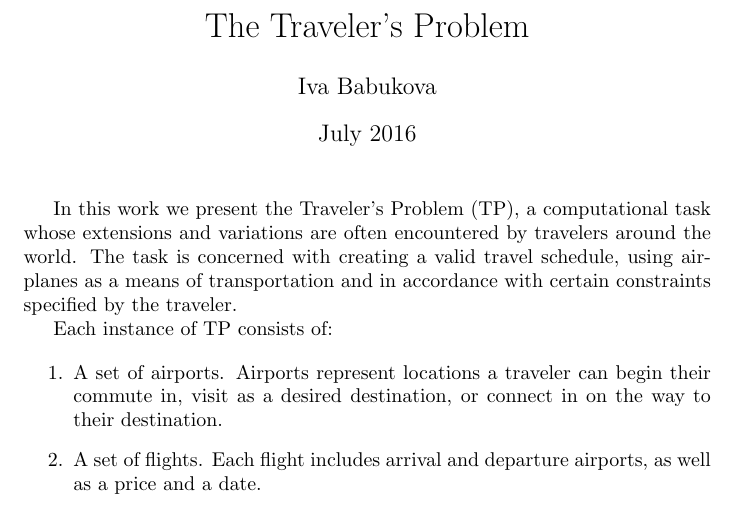
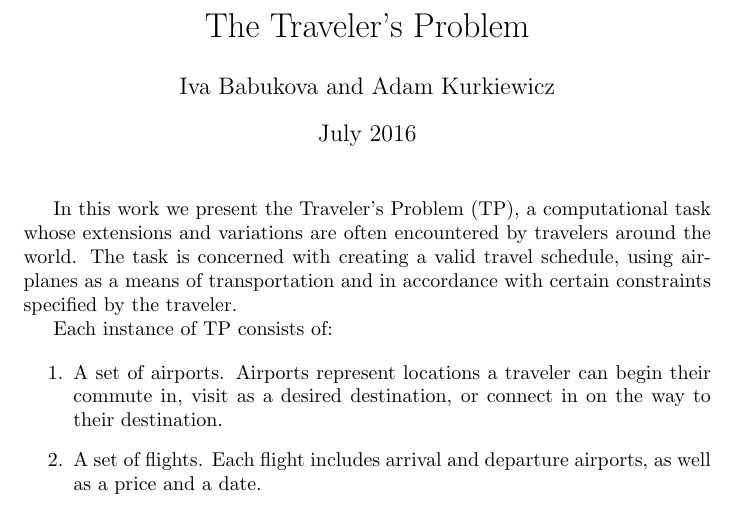
Before and after one commit to ivababukova-zz/TravelersProblem, a LaTeX document (problem.tex): part of page 1 of 3, cut so that both start at the same text. Compiled offline with pdfLaTeX.

Commit message:
added Adam as co-author

```diff
--- a/problem.tex
+++ b/problem.tex
@@ -9,7 +9,7 @@
 \newtheorem*{osolution}{Optimal Solution}
 
 \title{The Traveler's Problem}
-\author{Iva Babukova}
+\author{Iva Babukova and Adam Kurkiewicz}
 \date{July 2016}
 
 \begin{document}
```
Also changed, not shown: problem.pdf.
